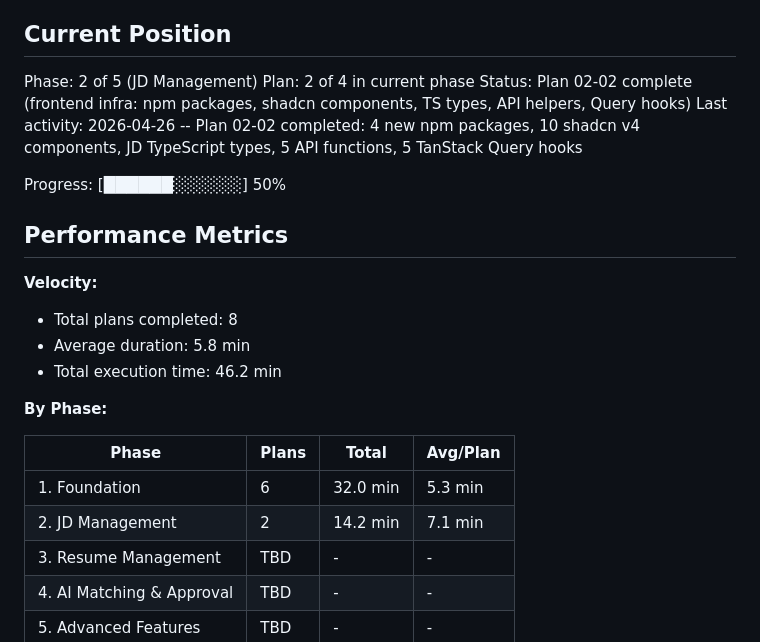
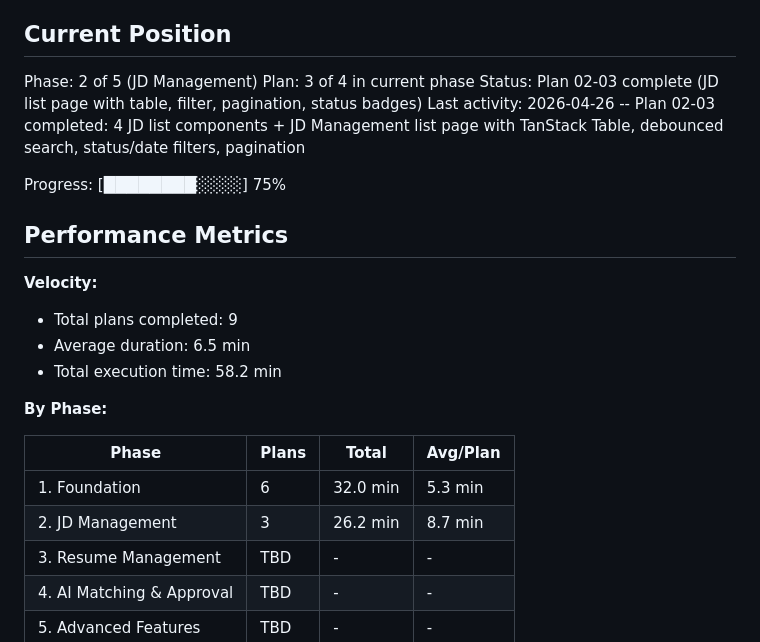
Before and after one commit to maple0leaves/agent-recruit, a Markdown page: .planning/STATE.md, the part around the change. Rendered like a GitHub page.

Commit message:
docs(02-03): complete JD list page plan with SUMMARY, state, roadmap
- SUMMARY.md: 4 JD list components + JD Management page
- STATE.md: progress 50% -> 75%, plan 2/4 -> 3/4
- ROADMAP.md: 02-03 marked complete

Co-Authored-By: Claude Opus 4.7 <noreply@anthropic.com>

```diff
--- a/.planning/STATE.md
+++ b/.planning/STATE.md
@@ -10,25 +10,25 @@ See: .planning/PROJECT.md (updated 2026-04-26)
 ## Current Position
 
 Phase: 2 of 5 (JD Management)
-Plan: 2 of 4 in current phase
-Status: Plan 02-02 complete (frontend infra: npm packages, shadcn components, TS types, API helpers, Query hooks)
-Last activity: 2026-04-26 -- Plan 02-02 completed: 4 new npm packages, 10 shadcn v4 components, JD TypeScript types, 5 API functions, 5 TanStack Query hooks
+Plan: 3 of 4 in current phase
+Status: Plan 02-03 complete (JD list page with table, filter, pagination, status badges)
+Last activity: 2026-04-26 -- Plan 02-03 completed: 4 JD list components + JD Management list page with TanStack Table, debounced search, status/date filters, pagination
 
-Progress: [██████░░░░░░] 50%
+Progress: [████████░░░░] 75%
 
 ## Performance Metrics
 
 **Velocity:**
-- Total plans completed: 8
-- Average duration: 5.8 min
-- Total execution time: 46.2 min
+- Total plans completed: 9
+- Average duration: 6.5 min
+- Total execution time: 58.2 min
 
 **By Phase:**
 
 | Phase | Plans | Total | Avg/Plan |
 |-------|-------|-------|----------|
 | 1. Foundation | 6 | 32.0 min | 5.3 min |
-| 2. JD Management | 2 | 14.2 min | 7.1 min |
+| 2. JD Management | 3 | 26.2 min | 8.7 min |
 | 3. Resume Management | TBD | - | - |
 | 4. AI Matching & Approval | TBD | - | - |
 | 5. Advanced Features | TBD | - | - |
```
Also changed, not shown: .planning/ROADMAP.md (+2 -2 lines), 1 other file.
